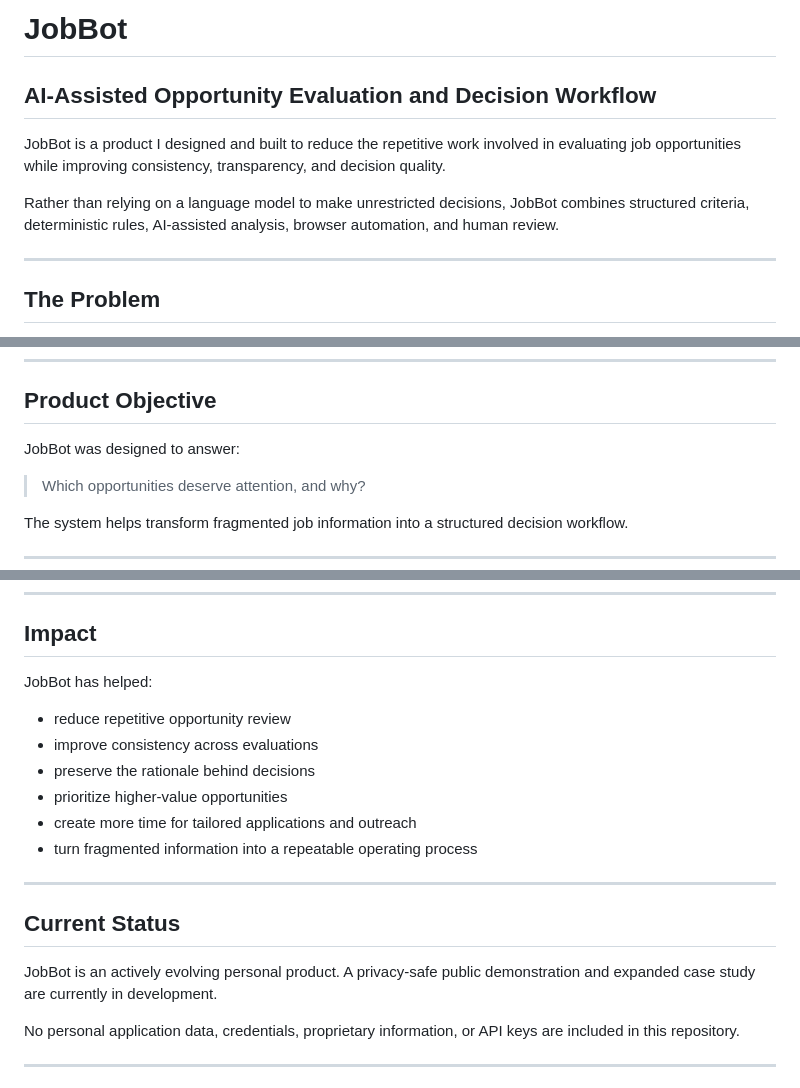
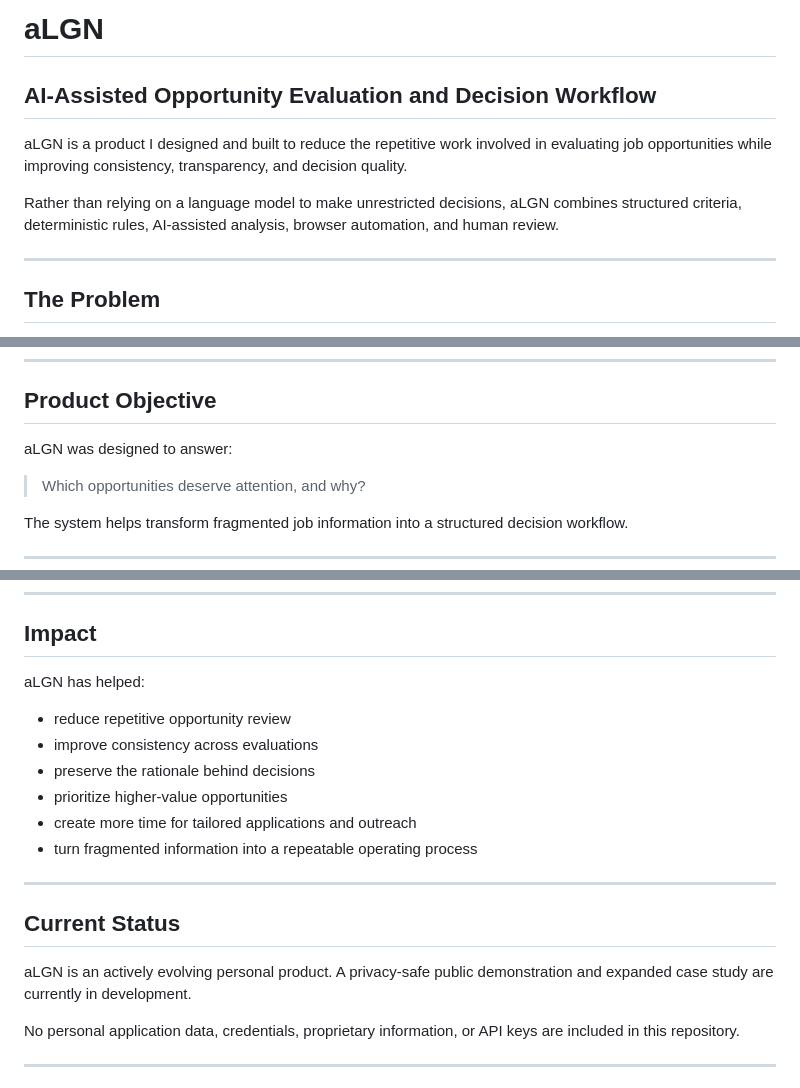
Before and after one commit to Rjsloan17/aLGN-product-case-study, a Markdown page: README.md, 3 parts joined by grey strips. Rendered like a GitHub page.

```diff
--- a/README.md
+++ b/README.md
@@ -1,10 +1,10 @@
-# JobBot
+# aLGN
 
 ## AI-Assisted Opportunity Evaluation and Decision Workflow
 
-JobBot is a product I designed and built to reduce the repetitive work involved in evaluating job opportunities while improving consistency, transparency, and decision quality.
+aLGN is a product I designed and built to reduce the repetitive work involved in evaluating job opportunities while improving consistency, transparency, and decision quality.
 
-Rather than relying on a language model to make unrestricted decisions, JobBot combines structured criteria, deterministic rules, AI-assisted analysis, browser automation, and human review.
+Rather than relying on a language model to make unrestricted decisions, aLGN combines structured criteria, deterministic rules, AI-assisted analysis, browser automation, and human review.
 
 ---
 
@@ -27,7 +27,7 @@ This process can be time-consuming and inconsistent, especially when information
 
 ## Product Objective
 
-JobBot was designed to answer:
+aLGN was designed to answer:
 
 > Which opportunities deserve attention, and why?
 
@@ -98,7 +98,7 @@ The work required:
 
 ## Impact
 
-JobBot has helped:
+aLGN has helped:
 
 - reduce repetitive opportunity review
 - improve consistency across evaluations
@@ -111,7 +111,7 @@ JobBot has helped:
 
 ## Current Status
 
-JobBot is an actively evolving personal product. A privacy-safe public demonstration and expanded case study are currently in development.
+aLGN is an actively evolving personal product. A privacy-safe public demonstration and expanded case study are currently in development.
 
 No personal application data, credentials, proprietary information, or API keys are included in this repository.
 
```
Also changed, not shown: other parts of README.md (+1 -1 lines).
